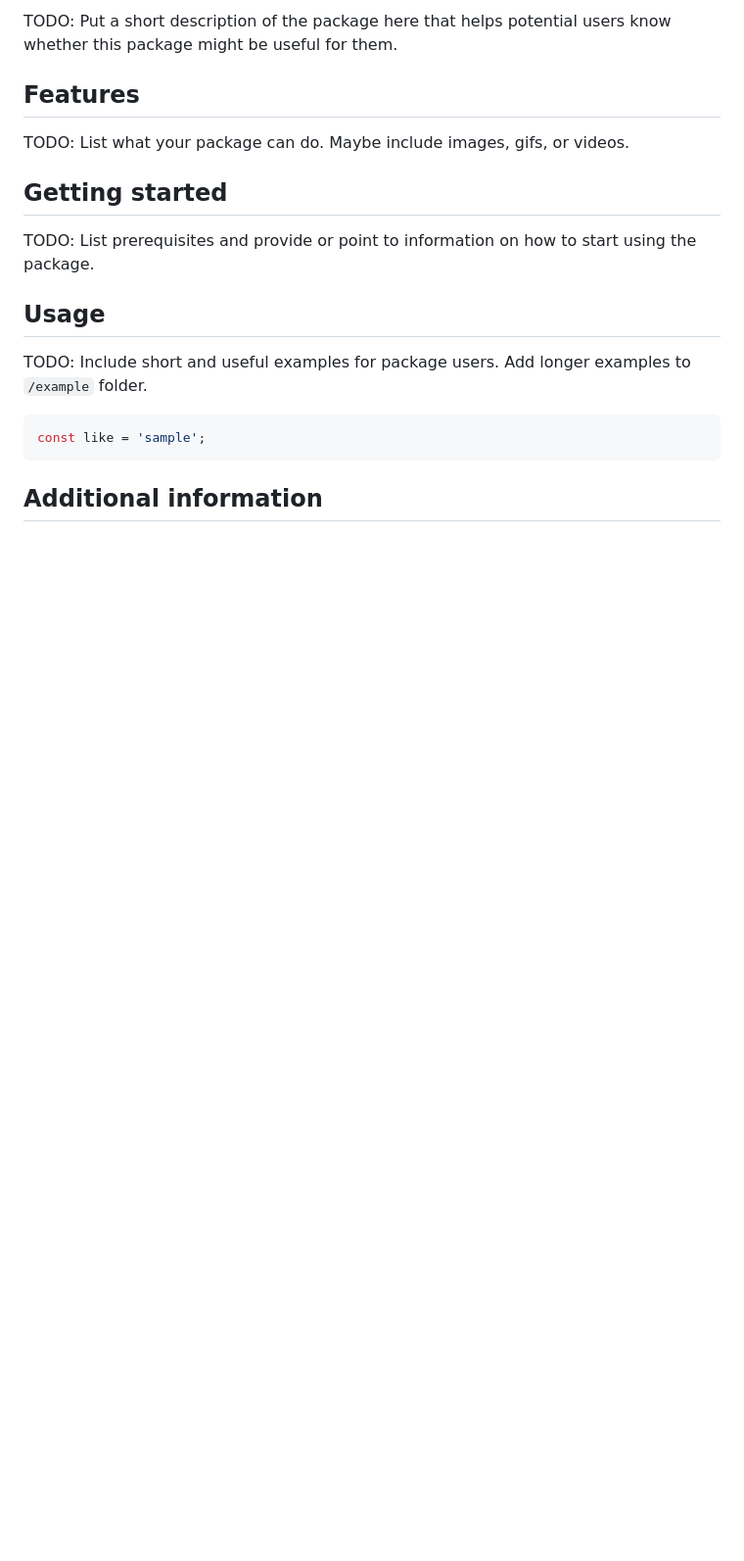
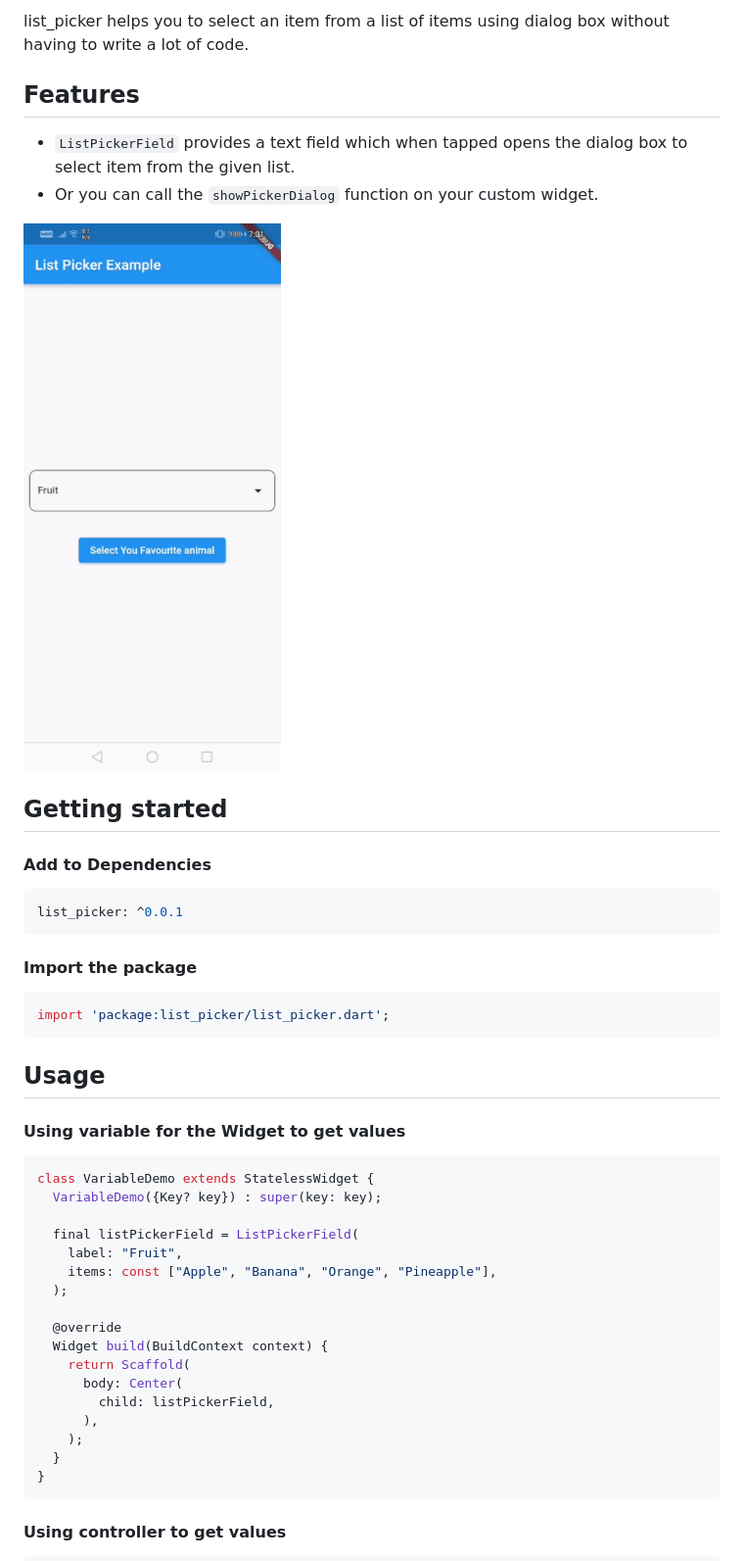
Before and after one commit to OutdatedGuy/list_picker, a Markdown page: README.md, the part around the change printed below. Shown: that part at 98% size. GitHub-like rendering; pictures changed too: assets/gif/demo.gif (added); blank space fills up the shorter version.

Commit message:
docs: added proper readme

````diff
--- a/README.md
+++ b/README.md
@@ -1,36 +1,49 @@
-<!--
-This README describes the package. If you publish this package to pub.dev,
-this README's contents appear on the landing page for your package.
-
-For information about how to write a good package README, see the guide for
-[writing package pages](https://dart.dev/guides/libraries/writing-package-pages).
-
-For general information about developing packages, see the Dart guide for
-[creating packages](https://dart.dev/guides/libraries/create-library-packages)
-and the Flutter guide for
-[developing packages and plugins](https://flutter.dev/developing-packages).
--->
-
-TODO: Put a short description of the package here that helps potential users
-know whether this package might be useful for them.
+list_picker helps you to select an item from a list of items using dialog box without having to write a lot of code.
 
 ## Features
 
-TODO: List what your package can do. Maybe include images, gifs, or videos.
+- `ListPickerField` provides a text field which when tapped opens the dialog box to select item from the given list.
+- Or you can call the `showPickerDialog` function on your custom widget.
+
+![demo](./assets/gif/demo.gif)
 
 ## Getting started
 
-TODO: List prerequisites and provide or point to information on how to
-start using the package.
+#### Add to Dependencies
+
+```yaml
+list_picker: ^0.0.1
+```
+
+#### Import the package
+
+```dart
+import 'package:list_picker/list_picker.dart';
+```
 
 ## Usage
 
-TODO: Include short and useful examples for package users. Add longer examples
-to `/example` folder.
+#### Using variable for the Widget to get values
 
 ```dart
-const like = 'sample';
+class VariableDemo extends StatelessWidget {
+  VariableDemo({Key? key}) : super(key: key);
+
+  final listPickerField = ListPickerField(
+    label: "Fruit",
+    items: const ["Apple", "Banana", "Orange", "Pineapple"],
+  );
+
+  @override
+  Widget build(BuildContext context) {
+    return Scaffold(
+      body: Center(
+        child: listPickerField,
+      ),
+    );
+  }
+}
 ```
 
-## Additional information
+#### Using controller to get values
 
````
Also changed, not shown: other parts of README.md (+96 -3 lines).
